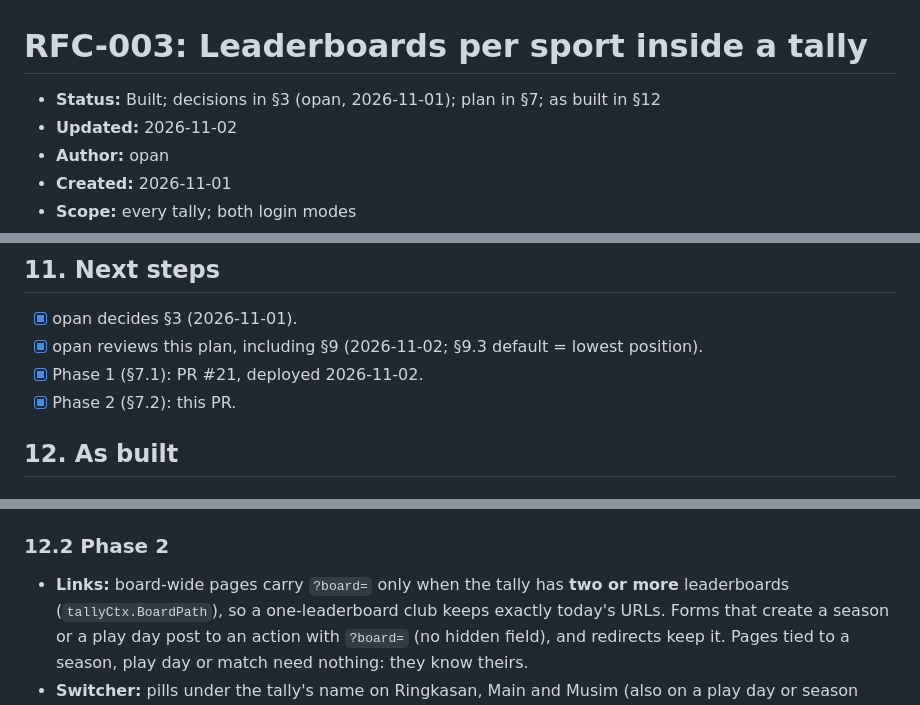
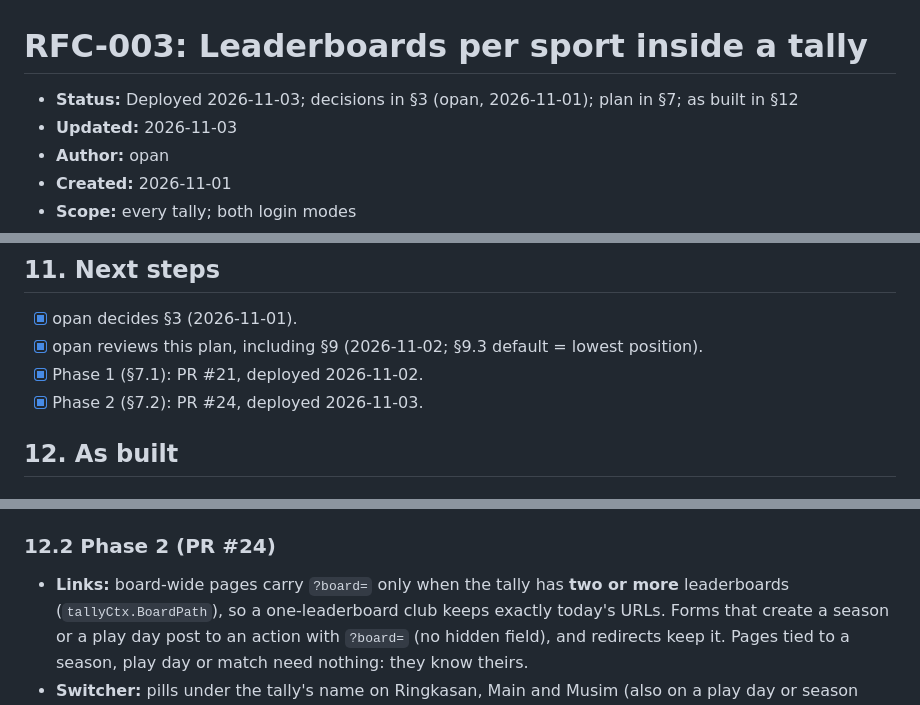
Before and after one commit to opan/tally, a Markdown page: docs/rfc/RFC-003-leaderboards.md, 3 parts joined by grey strips. Drawn GitHub-style.

Commit message:
RFC-003: phase 2 deployed (#26)
Co-authored-by: Claude Opus 5.5 <noreply@anthropic.com>

```diff
--- a/docs/rfc/RFC-003-leaderboards.md
+++ b/docs/rfc/RFC-003-leaderboards.md
@@ -1,7 +1,7 @@
 # RFC-003: Leaderboards per sport inside a tally
 
-- **Status:** Built; decisions in §3 (opan, 2026-11-01); plan in §7; as built in §12
-- **Updated:** 2026-11-02
+- **Status:** Deployed 2026-11-03; decisions in §3 (opan, 2026-11-01); plan in §7; as built in §12
+- **Updated:** 2026-11-03
 - **Author:** opan
 - **Created:** 2026-11-01
 - **Scope:** every tally; both login modes
@@ -238,7 +238,7 @@ Phase 1 PR → merge and deploy → phase 2 PR. One Deck card per phase.
 - [x] opan decides §3 (2026-11-01).
 - [x] opan reviews this plan, including §9 (2026-11-02; §9.3 default = lowest position).
 - [x] Phase 1 (§7.1): PR #21, deployed 2026-11-02.
-- [x] Phase 2 (§7.2): this PR.
+- [x] Phase 2 (§7.2): PR #24, deployed 2026-11-03.
 
 ## 12. As built
 
@@ -254,7 +254,7 @@ As planned, with these details:
 - The upgrade names the first leaderboard's slug after the type: `badminton` for both badminton
   presets, else the preset id with `-` (`team`, `counter`…).
 
-### 12.2 Phase 2
+### 12.2 Phase 2 (PR #24)
 
 - **Links:** board-wide pages carry `?board=` only when the tally has **two or more**
   leaderboards (`tallyCtx.BoardPath`), so a one-leaderboard club keeps exactly today's URLs.
```
Also changed, not shown: NOTES.md (+1 -1 lines).
